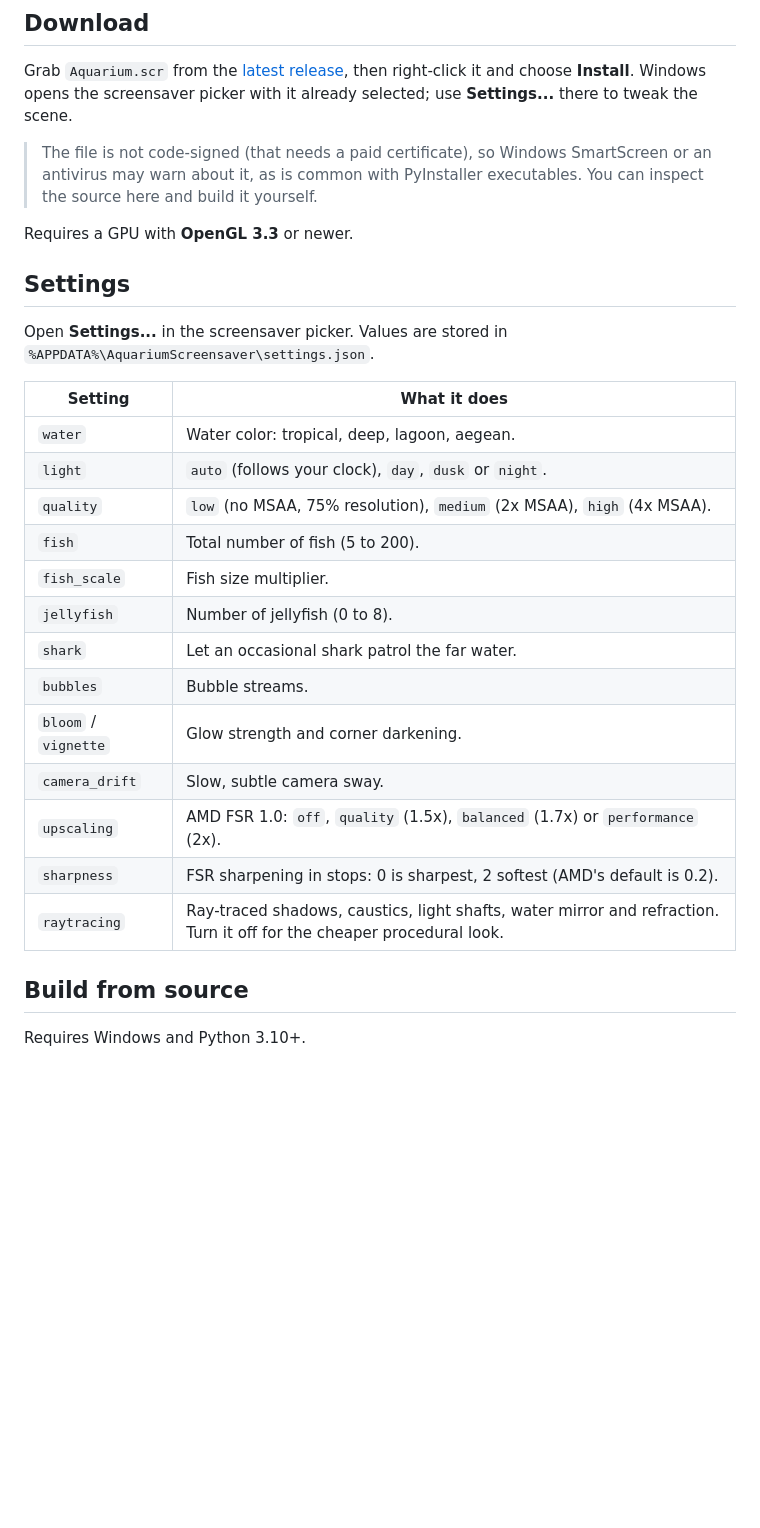
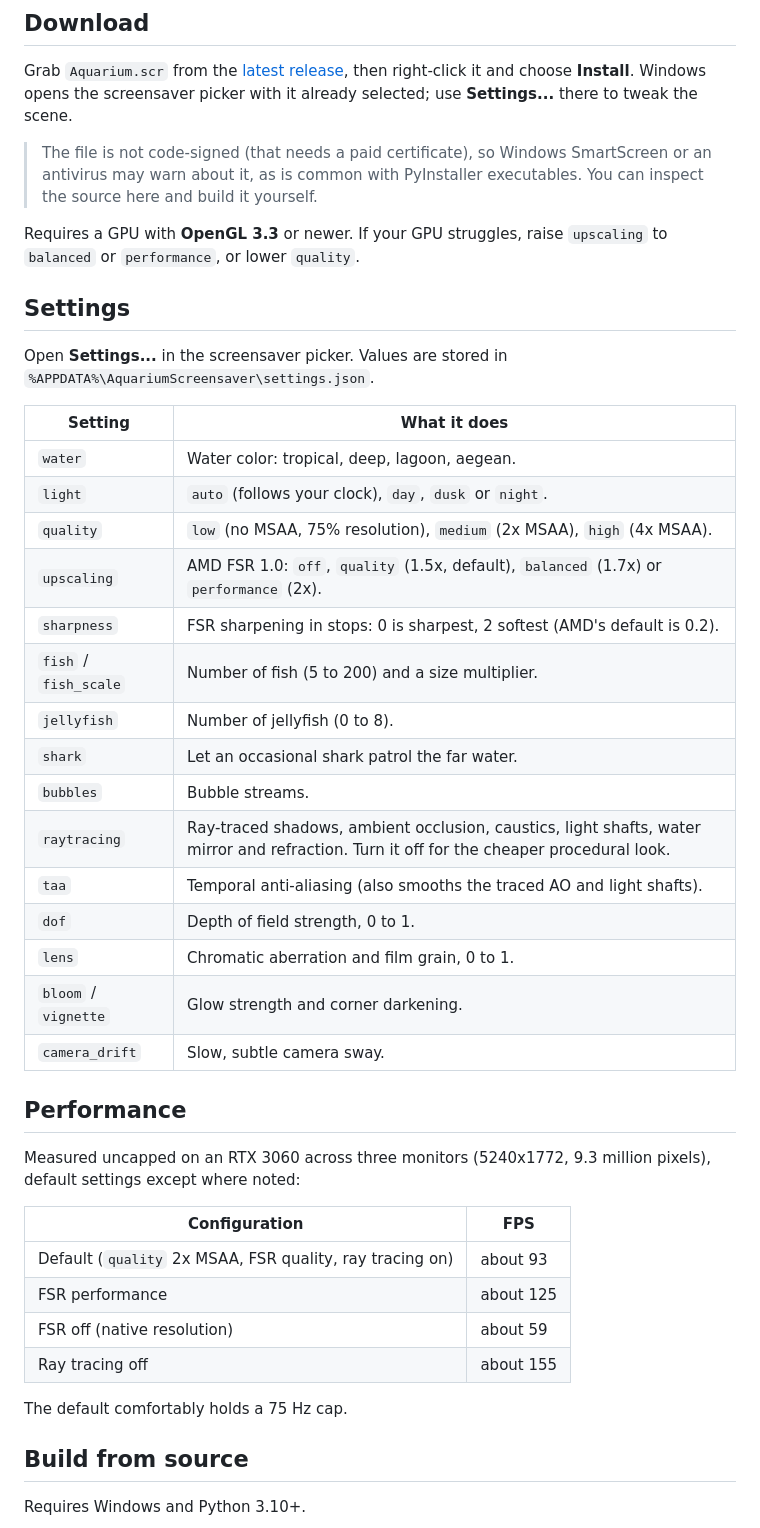
Before and after one commit to madkoding/aquarium-screensaver, a Markdown page: README.md, the part around one of its changes. GitHub-like rendering; blank space fills up the shorter version.

```diff
--- a/README.md
+++ b/README.md
@@ -40,7 +51,7 @@ Grab `Aquarium.scr` from the [latest release](../../releases/latest), then right
 
 > The file is not code-signed (that needs a paid certificate), so Windows SmartScreen or an antivirus may warn about it, as is common with PyInstaller executables. You can inspect the source here and build it yourself.
 
-Requires a GPU with **OpenGL 3.3** or newer.
+Requires a GPU with **OpenGL 3.3** or newer. If your GPU struggles, raise `upscaling` to `balanced` or `performance`, or lower `quality`.
 
 ## Settings
 
@@ -51,16 +62,31 @@ Open **Settings...** in the screensaver picker. Values are stored in `%APPDATA%\
 | `water` | Water color: tropical, deep, lagoon, aegean. |
 | `light` | `auto` (follows your clock), `day`, `dusk` or `night`. |
 | `quality` | `low` (no MSAA, 75% resolution), `medium` (2x MSAA), `high` (4x MSAA). |
-| `fish` | Total number of fish (5 to 200). |
-| `fish_scale` | Fish size multiplier. |
+| `upscaling` | AMD FSR 1.0: `off`, `quality` (1.5x, default), `balanced` (1.7x) or `performance` (2x). |
+| `sharpness` | FSR sharpening in stops: 0 is sharpest, 2 softest (AMD's default is 0.2). |
+| `fish` / `fish_scale` | Number of fish (5 to 200) and a size multiplier. |
 | `jellyfish` | Number of jellyfish (0 to 8). |
 | `shark` | Let an occasional shark patrol the far water. |
 | `bubbles` | Bubble streams. |
+| `raytracing` | Ray-traced shadows, ambient occlusion, caustics, light shafts, water mirror and refraction. Turn it off for the cheaper procedural look. |
+| `taa` | Temporal anti-aliasing (also smooths the traced AO and light shafts). |
+| `dof` | Depth of field strength, 0 to 1. |
+| `lens` | Chromatic aberration and film grain, 0 to 1. |
 | `bloom` / `vignette` | Glow strength and corner darkening. |
 | `camera_drift` | Slow, subtle camera sway. |
-| `upscaling` | AMD FSR 1.0: `off`, `quality` (1.5x), `balanced` (1.7x) or `performance` (2x). |
-| `sharpness` | FSR sharpening in stops: 0 is sharpest, 2 softest (AMD's default is 0.2). |
-| `raytracing` | Ray-traced shadows, caustics, light shafts, water mirror and refraction. Turn it off for the cheaper procedural look. |
+
+## Performance
+
+Measured uncapped on an RTX 3060 across three monitors (5240x1772, 9.3 million pixels), default settings except where noted:
+
+| Configuration | FPS |
+|---|---|
+| Default (`quality` 2x MSAA, FSR quality, ray tracing on) | about 93 |
+| FSR performance | about 125 |
+| FSR off (native resolution) | about 59 |
+| Ray tracing off | about 155 |
+
+The default comfortably holds a 75 Hz cap.
 
 ## Build from source
 
```
Also changed, not shown: other parts of README.md (+41 -31 lines), docs/mirror.png, 10 other files.
